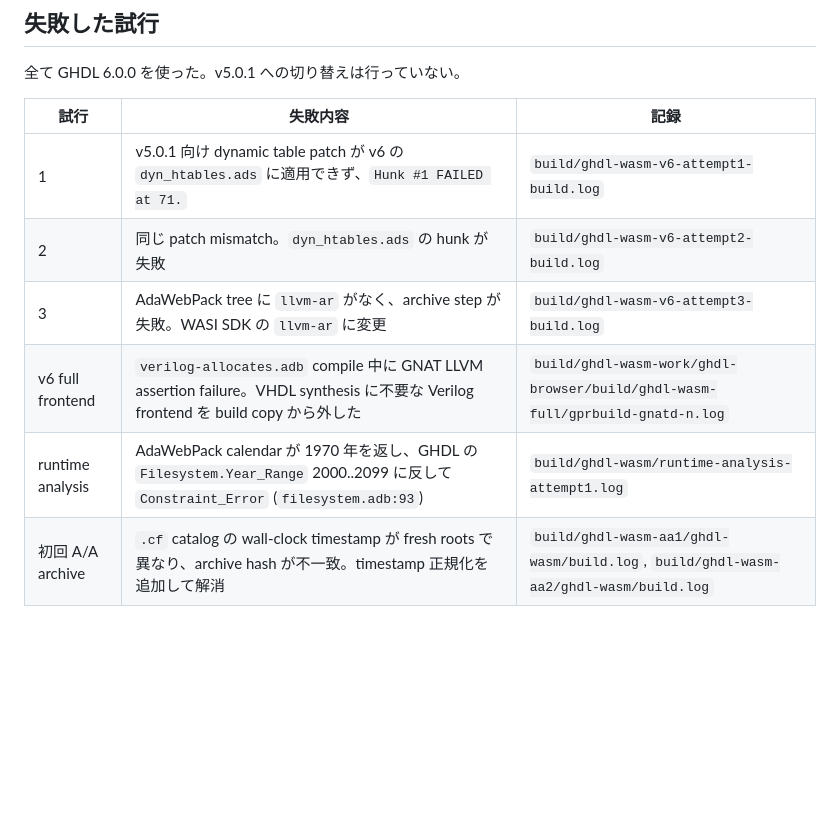
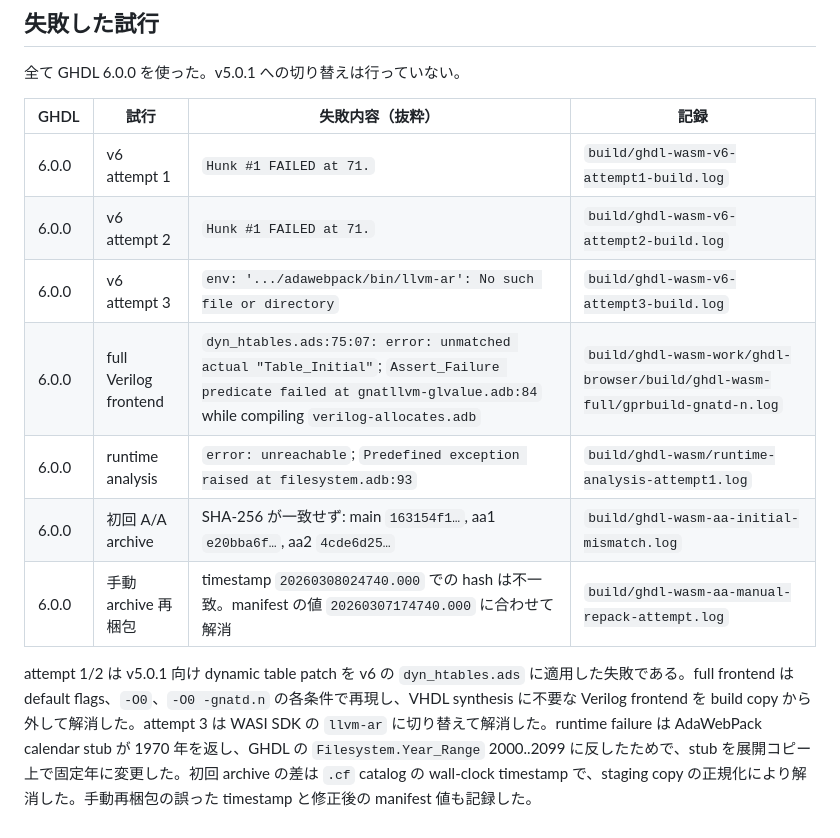
Before and after one commit to gogo-fpga/toolchain, a Markdown page: docs/experiments/S0-ghdl-wasm.md, the part around the change. Rendered like a GitHub page; blank space fills up the shorter version.

Commit message:
記録: S0 失敗試行の抜粋を補完
Co-Authored-By: Yoshihiro Yamashiro <me@xn--uist1idrju3i.jp>

```diff
--- a/docs/experiments/S0-ghdl-wasm.md
+++ b/docs/experiments/S0-ghdl-wasm.md
@@ -85,11 +85,14 @@ build script は native GHDL の library tree を staging copy に複製し、12
 
 全て GHDL 6.0.0 を使った。v5.0.1 への切り替えは行っていない。
 
-| 試行 | 失敗内容 | 記録 |
-|---|---|---|
-| 1 | v5.0.1 向け dynamic table patch が v6 の `dyn_htables.ads` に適用できず、`Hunk #1 FAILED at 71.` | `build/ghdl-wasm-v6-attempt1-build.log` |
-| 2 | 同じ patch mismatch。`dyn_htables.ads` の hunk が失敗 | `build/ghdl-wasm-v6-attempt2-build.log` |
-| 3 | AdaWebPack tree に `llvm-ar` がなく、archive step が失敗。WASI SDK の `llvm-ar` に変更 | `build/ghdl-wasm-v6-attempt3-build.log` |
-| v6 full frontend | `verilog-allocates.adb` compile 中に GNAT LLVM assertion failure。VHDL synthesis に不要な Verilog frontend を build copy から外した | `build/ghdl-wasm-work/ghdl-browser/build/ghdl-wasm-full/gprbuild-gnatd-n.log` |
-| runtime analysis | AdaWebPack calendar が 1970 年を返し、GHDL の `Filesystem.Year_Range` 2000..2099 に反して `Constraint_Error` (`filesystem.adb:93`) | `build/ghdl-wasm/runtime-analysis-attempt1.log` |
-| 初回 A/A archive | `.cf` catalog の wall-clock timestamp が fresh roots で異なり、archive hash が不一致。timestamp 正規化を追加して解消 | `build/ghdl-wasm-aa1/ghdl-wasm/build.log`, `build/ghdl-wasm-aa2/ghdl-wasm/build.log` |
+| GHDL | 試行 | 失敗内容（抜粋） | 記録 |
+|---|---|---|---|
+| 6.0.0 | v6 attempt 1 | `Hunk #1 FAILED at 71.` | `build/ghdl-wasm-v6-attempt1-build.log` |
+| 6.0.0 | v6 attempt 2 | `Hunk #1 FAILED at 71.` | `build/ghdl-wasm-v6-attempt2-build.log` |
+| 6.0.0 | v6 attempt 3 | `env: '.../adawebpack/bin/llvm-ar': No such file or directory` | `build/ghdl-wasm-v6-attempt3-build.log` |
+| 6.0.0 | full Verilog frontend | `dyn_htables.ads:75:07: error: unmatched actual "Table_Initial"`; `Assert_Failure predicate failed at gnatllvm-glvalue.adb:84` while compiling `verilog-allocates.adb` | `build/ghdl-wasm-work/ghdl-browser/build/ghdl-wasm-full/gprbuild-gnatd-n.log` |
+| 6.0.0 | runtime analysis | `error: unreachable`; `Predefined exception raised at filesystem.adb:93` | `build/ghdl-wasm/runtime-analysis-attempt1.log` |
+| 6.0.0 | 初回 A/A archive | SHA-256 が一致せず: main `163154f1…`, aa1 `e20bba6f…`, aa2 `4cde6d25…` | `build/ghdl-wasm-aa-initial-mismatch.log` |
+| 6.0.0 | 手動 archive 再梱包 | timestamp `20260308024740.000` での hash は不一致。manifest の値 `20260307174740.000` に合わせて解消 | `build/ghdl-wasm-aa-manual-repack-attempt.log` |
+
+attempt 1/2 は v5.0.1 向け dynamic table patch を v6 の `dyn_htables.ads` に適用した失敗である。full frontend は default flags、`-O0`、`-O0 -gnatd.n` の各条件で再現し、VHDL synthesis に不要な Verilog frontend を build copy から外して解消した。attempt 3 は WASI SDK の `llvm-ar` に切り替えて解消した。runtime failure は AdaWebPack calendar stub が 1970 年を返し、GHDL の `Filesystem.Year_Range` 2000..2099 に反したためで、stub を展開コピー上で固定年に変更した。初回 archive の差は `.cf` catalog の wall-clock timestamp で、staging copy の正規化により解消した。手動再梱包の誤った timestamp と修正後の manifest 値も記録した。
```
